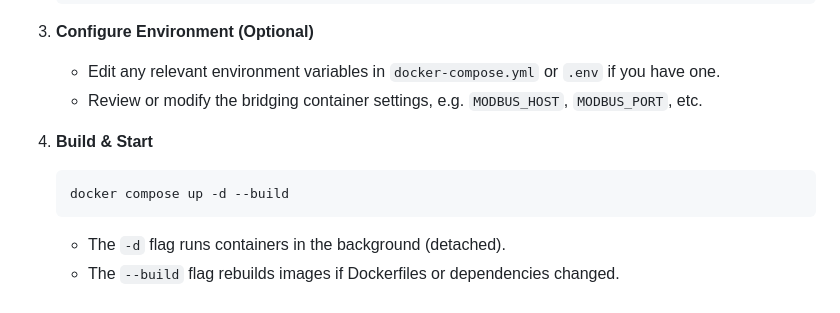
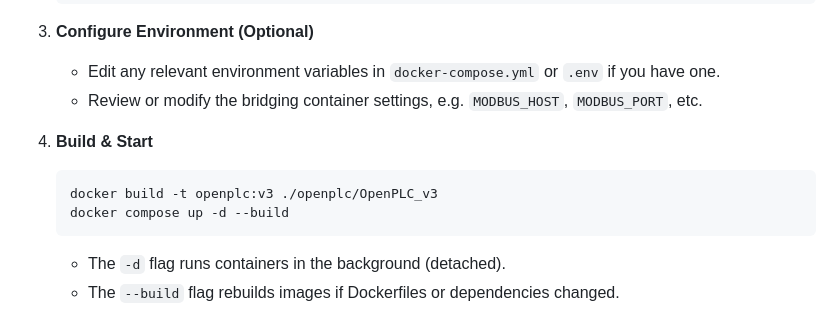
Before and after one commit to bondlegend4/V-ICS, a Markdown page: README.md, the part around the change. Drawn GitHub-style.

Commit message:
Update README.md
a local openplc docker container needs to be made locally before use.

````diff
--- a/README.md
+++ b/README.md
@@ -50,6 +50,7 @@ You can customize each container and scenario to explore ICS security concepts,
 
 4. **Build & Start**
    ```bash
+   docker build -t openplc:v3 ./openplc/OpenPLC_v3
    docker compose up -d --build
    ```
    - The `-d` flag runs containers in the background (detached).
````
